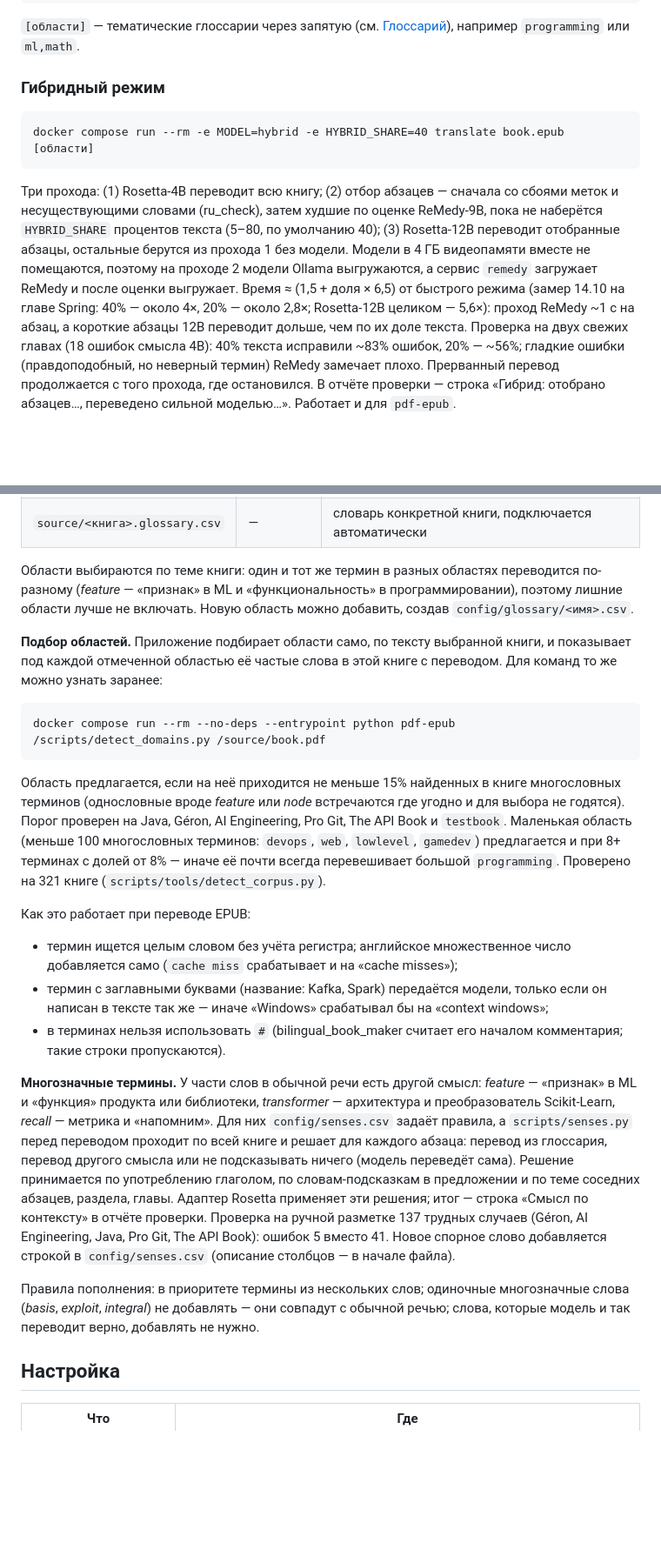
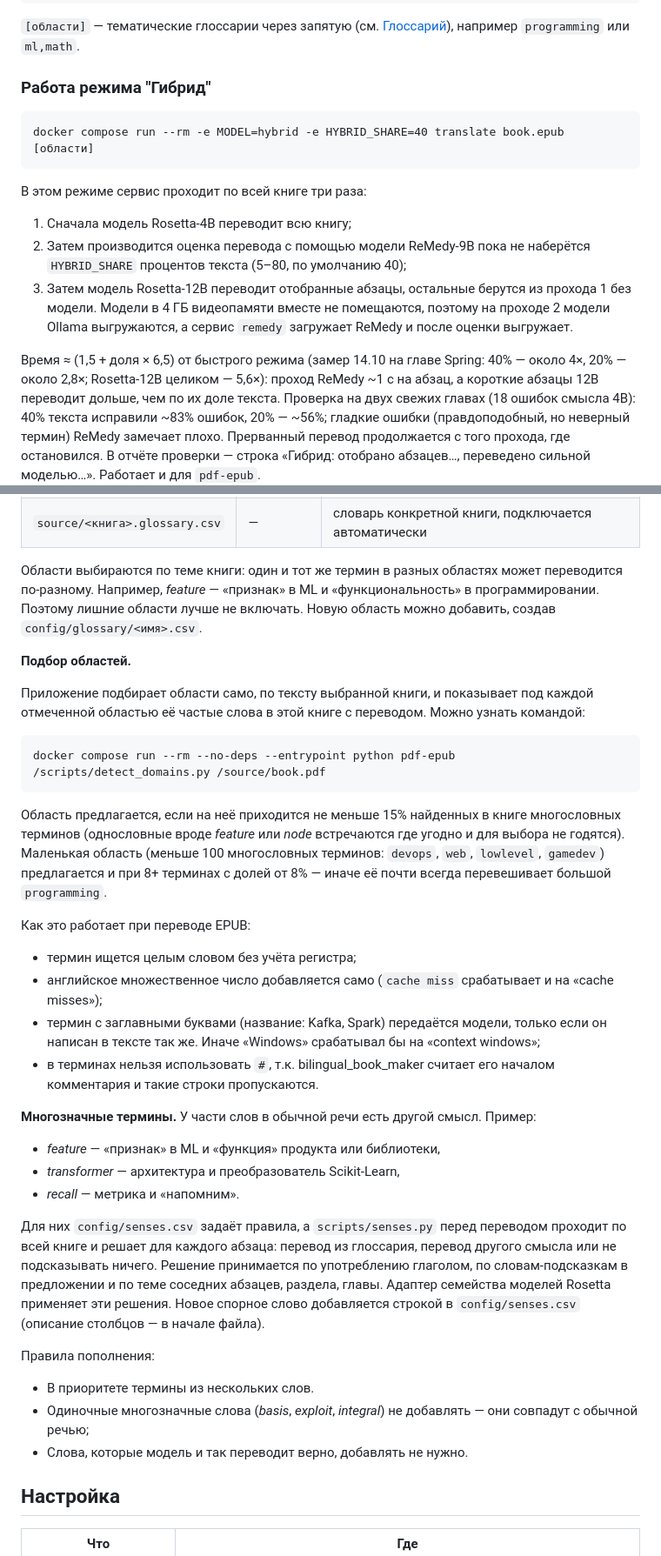
Before and after one commit to DarkDragon3333/book_translate, a Markdown page: README.md, 2 parts joined by grey strips. Shown at 87% size. GitHub-like rendering; blank space fills up the shorter version.

Commit message:
Revise README for improved clarity and details
Updated README to clarify translation process and requirements.

````diff
--- a/README.md
+++ b/README.md
@@ -213,16 +219,18 @@ docker compose run --rm translate-pdf book.pdf  [области]    # PDF → р
 
 `[области]` — тематические глоссарии через запятую (см. [Глоссарий](#глоссарий)), например `programming` или `ml,math`.
 
-### Гибридный режим
+### Работа режима "Гибрид"
 
 ```
 docker compose run --rm -e MODEL=hybrid -e HYBRID_SHARE=40 translate book.epub [области]
 ```
-Три прохода: (1) Rosetta-4B переводит всю книгу; (2) отбор абзацев — сначала со сбоями меток и несуществующими словами
-(ru_check), затем худшие по оценке ReMedy-9B, пока не наберётся `HYBRID_SHARE` процентов текста (5–80, по умолчанию 40);
-(3) Rosetta-12B переводит отобранные абзацы, остальные берутся из прохода 1 без модели. Модели в 4 ГБ видеопамяти
-вместе не помещаются, поэтому на проходе 2 модели Ollama выгружаются, а сервис `remedy` загружает ReMedy
-и после оценки выгружает. Время ≈ (1,5 + доля × 6,5) от быстрого режима (замер 14.10 на главе Spring: 40% — около 4×, 20% — около 2,8×;
+В этом режиме сервис проходит по всей книге три раза:
+1. Сначала модель Rosetta-4B переводит всю книгу;
+2. Затем производится оценка перевода с помощью модели ReMedy-9B пока не наберётся `HYBRID_SHARE` процентов текста (5–80, по умолчанию 40);
+3. Затем модель Rosetta-12B переводит отобранные абзацы, остальные берутся из прохода 1 без модели. Модели в 4 ГБ видеопамяти
+вместе не помещаются, поэтому на проходе 2 модели Ollama выгружаются, а сервис `remedy` загружает ReMedy и после оценки выгружает.
+
+Время ≈ (1,5 + доля × 6,5) от быстрого режима (замер 14.10 на главе Spring: 40% — около 4×, 20% — около 2,8×;
 Rosetta-12B целиком — 5,6×): проход ReMedy ~1 с на абзац, а короткие абзацы 12B переводит дольше, чем по их доле текста. Проверка на двух свежих главах (18 ошибок смысла 4B): 40% текста исправили ~83% ошибок,
 20% — ~56%; гладкие ошибки (правдоподобный, но неверный термин) ReMedy замечает плохо. Прерванный перевод продолжается
 с того прохода, где остановился. В отчёте проверки — строка «Гибрид: отобрано абзацев…, переведено сильной моделью…».
@@ -318,40 +326,47 @@ docker compose --profile pdf stop pdf2zh
 | `keep.csv` | ~210 | названия, которые не переводятся (PyTorch, Kafka, OAuth…), — только для EPUB |
 | `source/<книга>.glossary.csv` | — | словарь конкретной книги, подключается автоматически |
 
-Области выбираются по теме книги: один и тот же термин в разных областях переводится по-разному
-(*feature* — «признак» в ML и «функциональность» в программировании), поэтому лишние области лучше не включать.
+
+Области выбираются по теме книги: один и тот же термин в разных областях может переводится по-разному. Например,
+*feature* — «признак» в ML и «функциональность» в программировании. Поэтому лишние области лучше не включать.
 Новую область можно добавить, создав `config/glossary/<имя>.csv`.
 
-**Подбор областей.** Приложение подбирает области само, по тексту выбранной книги, и показывает под каждой
-отмеченной областью её частые слова в этой книге с переводом. Для команд то же можно узнать заранее:
+**Подбор областей.**
+
+Приложение подбирает области само, по тексту выбранной книги, и показывает под каждой
+отмеченной областью её частые слова в этой книге с переводом.
+Можно узнать командой:
 ```
 docker compose run --rm --no-deps --entrypoint python pdf-epub /scripts/detect_domains.py /source/book.pdf
 ```
 Область предлагается, если на неё приходится не меньше 15% найденных в книге многословных терминов
-(однословные вроде *feature* или *node* встречаются где угодно и для выбора не годятся). Порог проверен на Java,
-Géron, AI Engineering, Pro Git, The API Book и `testbook`.
+(однословные вроде *feature* или *node* встречаются где угодно и для выбора не годятся).
 Маленькая область (меньше 100 многословных терминов: `devops`, `web`, `lowlevel`, `gamedev`) предлагается и при 8+ терминах
-с долей от 8% — иначе её почти всегда перевешивает большой `programming`. Проверено на 321 книге
-(`scripts/tools/detect_corpus.py`).
+с долей от 8% — иначе её почти всегда перевешивает большой `programming`.
 
 Как это работает при переводе EPUB:
-- термин ищется целым словом без учёта регистра; английское множественное число добавляется само
-  (`cache miss` срабатывает и на «cache misses»);
-- термин с заглавными буквами (название: Kafka, Spark) передаётся модели, только если он написан в тексте так же —
-  иначе «Windows» срабатывал бы на «context windows»;
-- в терминах нельзя использовать `#` (bilingual_book_maker считает его началом комментария; такие строки пропускаются).
+- термин ищется целым словом без учёта регистра;
+- английское множественное число добавляется само (`cache miss` срабатывает и на «cache misses»);
+- термин с заглавными буквами (название: Kafka, Spark) передаётся модели, только если он написан в тексте так же.
+  Иначе «Windows» срабатывал бы на «context windows»;
+- в терминах нельзя использовать `#`, т.к. bilingual_book_maker считает его началом комментария и такие строки пропускаются.
 
-**Многозначные термины.** У части слов в обычной речи есть другой смысл: *feature* — «признак» в ML и «функция»
-продукта или библиотеки, *transformer* — архитектура и преобразователь Scikit-Learn, *recall* — метрика и «напомним».
+**Многозначные термины.**
+У части слов в обычной речи есть другой смысл. Пример:
+- *feature* — «признак» в ML и «функция» продукта или библиотеки,
+- *transformer* — архитектура и преобразователь Scikit-Learn,
+- *recall* — метрика и «напомним».
+
 Для них `config/senses.csv` задаёт правила, а `scripts/senses.py` перед переводом проходит по всей книге и решает
-для каждого абзаца: перевод из глоссария, перевод другого смысла или не подсказывать ничего (модель переведёт сама).
+для каждого абзаца: перевод из глоссария, перевод другого смысла или не подсказывать ничего.
 Решение принимается по употреблению глаголом, по словам-подсказкам в предложении и по теме соседних абзацев, раздела,
-главы. Адаптер Rosetta применяет эти решения; итог — строка «Смысл по контексту» в отчёте проверки. Проверка на ручной
-разметке 137 трудных случаев (Géron, AI Engineering, Java, Pro Git, The API Book): ошибок 5 вместо 41.
+главы. Адаптер семейства моделей Rosetta применяет эти решения.
 Новое спорное слово добавляется строкой в `config/senses.csv` (описание столбцов — в начале файла).
 
-Правила пополнения: в приоритете термины из нескольких слов; одиночные многозначные слова (*basis*, *exploit*,
-*integral*) не добавлять — они совпадут с обычной речью; слова, которые модель и так переводит верно, добавлять не нужно.
+Правила пополнения:
+- В приоритете термины из нескольких слов.
+- Одиночные многозначные слова (*basis*, *exploit*, *integral*) не добавлять — они совпадут с обычной речью;
+- Слова, которые модель и так переводит верно, добавлять не нужно.
 
 ## Настройка
 
````
Also changed, not shown: other parts of README.md (+53 -51 lines).
